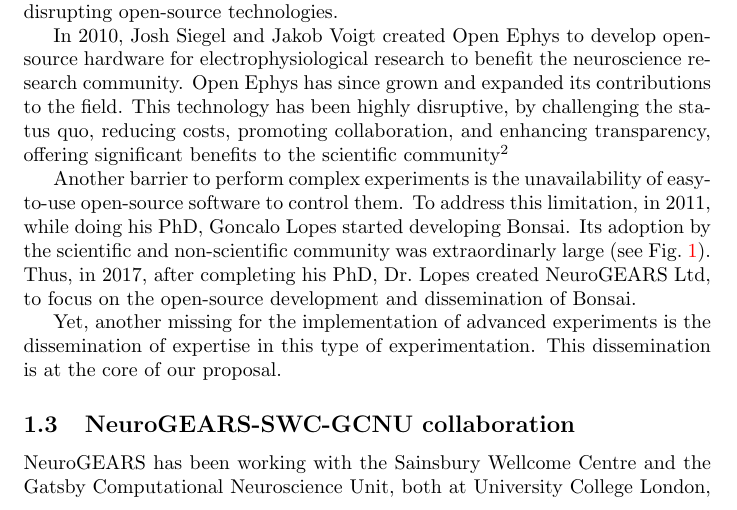
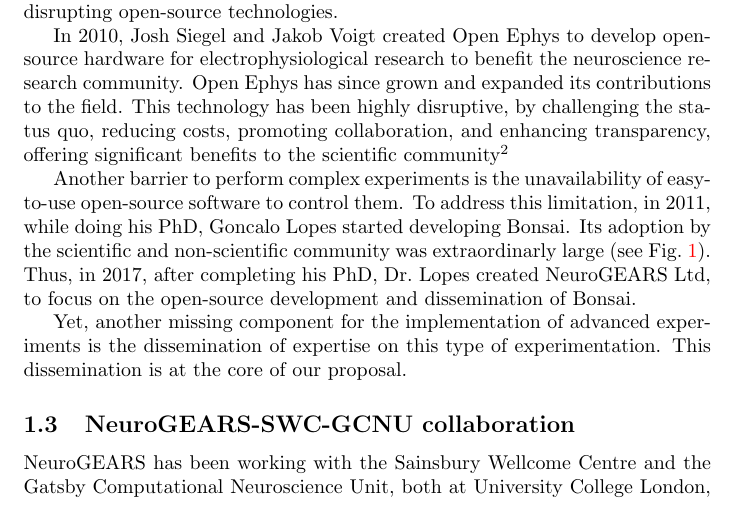
Before and after one commit to joacorapela/BBSRCpropserityPartnership23, a LaTeX document (application.tex, which reads summary.tex): part of page 2 of 13, cut so that both start at the same text. Compiled offline with pdfLaTeX.

Commit message:
Fixed typo

```diff
--- a/summary.tex
+++ b/summary.tex
@@ -110,8 +110,8 @@
 	\label{fig:bonsai}
 \end{figure}
 
-Yet, another missing for the implementation of advanced experiments is the
-dissemination of expertise in this type of experimentation. This dissemination
+Yet, another missing component for the implementation of advanced experiments is the
+dissemination of expertise on this type of experimentation. This dissemination
 is at the core of our proposal.
 
 \subsection{NeuroGEARS-SWC-GCNU collaboration}
```
Also changed, not shown: application.pdf.
